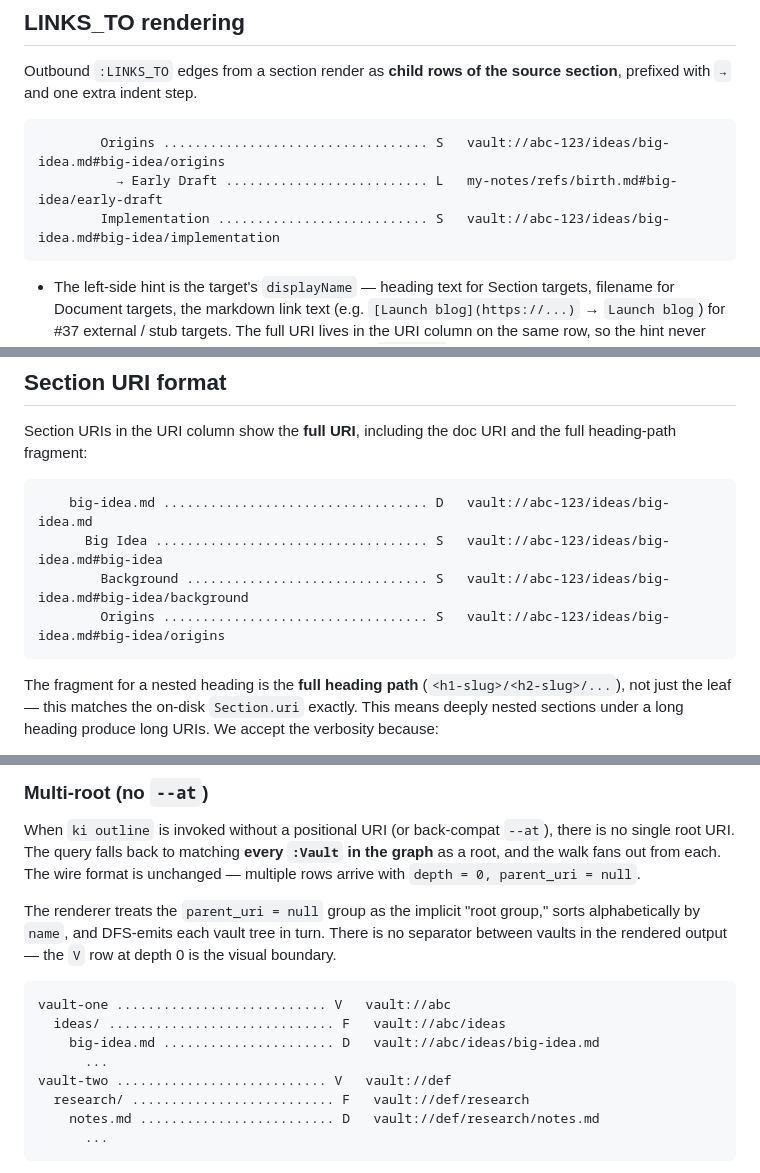
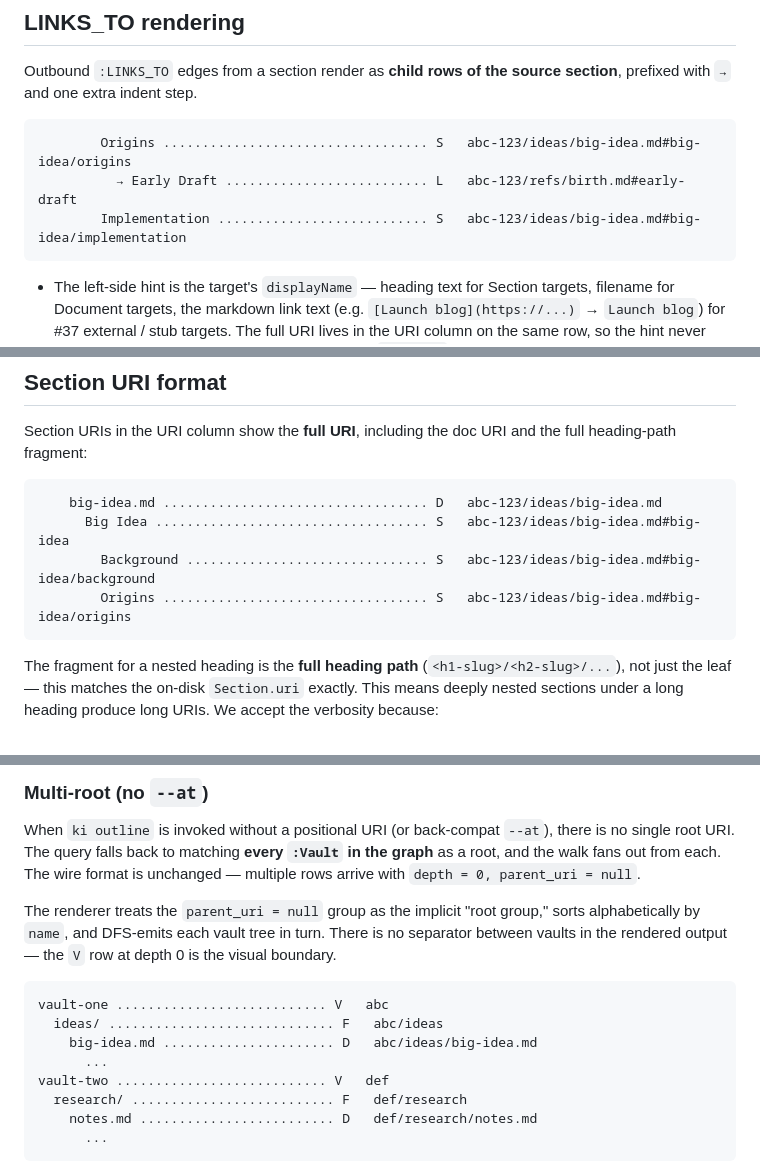
Before and after one commit to zach-blumenfeld/knowledge-index, a Markdown page: docs/outline-format.md, 3 parts joined by grey strips. Rendered like a GitHub page.

````diff
--- a/docs/outline-format.md
+++ b/docs/outline-format.md
@@ -89,9 +118,9 @@ The `B.12` Cypher in `docs/retrieval-queries.md` is responsible for surfacing `N
 Outbound `:LINKS_TO` edges from a section render as **child rows of the source section**, prefixed with `→` and one extra indent step.
 
 ```
-        Origins .................................. S   vault://abc-123/ideas/big-idea.md#big-idea/origins
-          → Early Draft .......................... L   my-notes/refs/birth.md#big-idea/early-draft
-        Implementation ........................... S   vault://abc-123/ideas/big-idea.md#big-idea/implementation
+        Origins .................................. S   abc-123/ideas/big-idea.md#big-idea/origins
+          → Early Draft .......................... L   abc-123/refs/birth.md#early-draft
+        Implementation ........................... S   abc-123/ideas/big-idea.md#big-idea/implementation
 ```
 
 - The left-side hint is the target's `displayName` — heading text for Section targets, filename for Document targets, the markdown link text (e.g. `[Launch blog](https://...)` → `Launch blog`) for #37 external / stub targets. The full URI lives in the URI column on the same row, so the hint never needs to repeat any of it. Falls back to the literal `links_to` when no displayName is recorded (defensive — should be rare; surfaces as a visible breadcrumb that the target is missing a label).
@@ -105,10 +134,10 @@ Rendering LINKS_TO inline rather than cross-branching is a deliberate v1 simplif
 Section URIs in the URI column show the **full URI**, including the doc URI and the full heading-path fragment:
 
 ```
-    big-idea.md .................................. D   vault://abc-123/ideas/big-idea.md
-      Big Idea ................................... S   vault://abc-123/ideas/big-idea.md#big-idea
-        Background ............................... S   vault://abc-123/ideas/big-idea.md#big-idea/background
-        Origins .................................. S   vault://abc-123/ideas/big-idea.md#big-idea/origins
+    big-idea.md .................................. D   abc-123/ideas/big-idea.md
+      Big Idea ................................... S   abc-123/ideas/big-idea.md#big-idea
+        Background ............................... S   abc-123/ideas/big-idea.md#big-idea/background
+        Origins .................................. S   abc-123/ideas/big-idea.md#big-idea/origins
 ```
 
 The fragment for a nested heading is the **full heading path** (`<h1-slug>/<h2-slug>/...`), not just the leaf — this matches the on-disk `Section.uri` exactly. This means deeply nested sections under a long heading produce long URIs. We accept the verbosity because:
@@ -182,13 +211,13 @@ When `ki outline` is invoked without a positional URI (or back-compat `--at`), t
 The renderer treats the `parent_uri = null` group as the implicit "root group," sorts alphabetically by `name`, and DFS-emits each vault tree in turn. There is no separator between vaults in the rendered output — the `V` row at depth 0 is the visual boundary.
 
 ```
-vault-one ........................... V   vault://abc
-  ideas/ ............................. F   vault://abc/ideas
-    big-idea.md ...................... D   vault://abc/ideas/big-idea.md
+vault-one ........................... V   abc
+  ideas/ ............................. F   abc/ideas
+    big-idea.md ...................... D   abc/ideas/big-idea.md
       ...
-vault-two ........................... V   vault://def
-  research/ .......................... F   vault://def/research
-    notes.md ......................... D   vault://def/research/notes.md
+vault-two ........................... V   def
+  research/ .......................... F   def/research
+    notes.md ......................... D   def/research/notes.md
       ...
 ```
 
````
Also changed, not shown: other parts of docs/outline-format.md (+44 -15 lines), docs/theme-format.md (+2 -1 lines), docs/theme-queries.md (+3 -2 lines).
